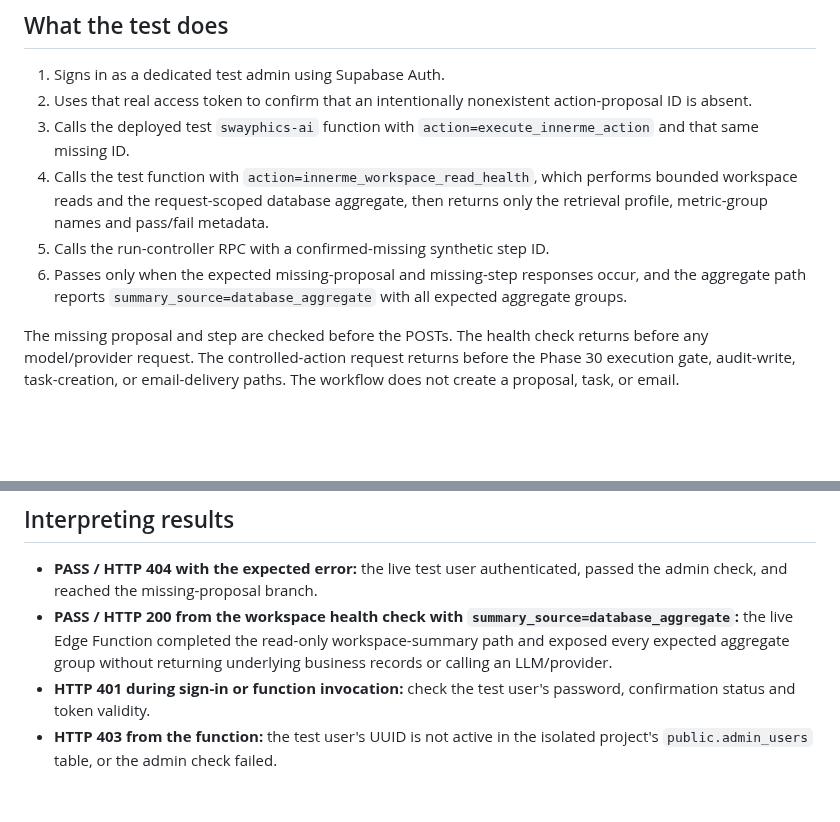
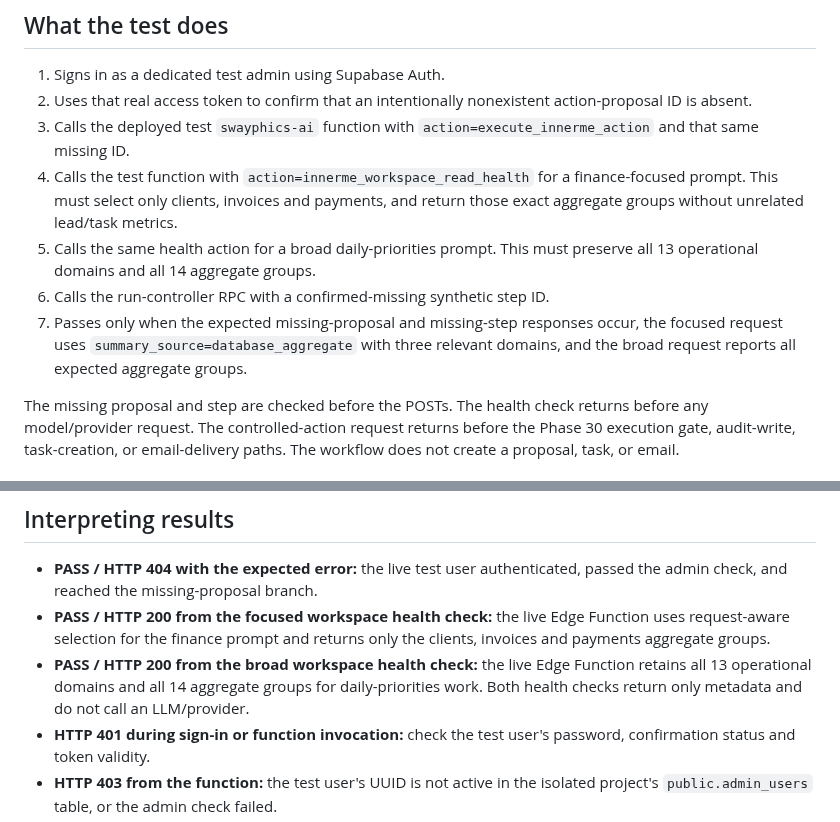
Before and after one commit to NtandoSway7929/SWA, a Markdown page: docs/innerme-authenticated-runtime-smoke-test.md, 2 parts joined by grey strips. Rendered like a GitHub page; blank space fills up the shorter version.

Commit message:
Document focused and broad workspace retrieval smoke checks

```diff
--- a/docs/innerme-authenticated-runtime-smoke-test.md
+++ b/docs/innerme-authenticated-runtime-smoke-test.md
@@ -7,9 +7,10 @@ This is a manual, non-mutating live smoke test against the **isolated** Supabase
 1. Signs in as a dedicated test admin using Supabase Auth.
 2. Uses that real access token to confirm that an intentionally nonexistent action-proposal ID is absent.
 3. Calls the deployed test `swayphics-ai` function with `action=execute_innerme_action` and that same missing ID.
-4. Calls the test function with `action=innerme_workspace_read_health`, which performs bounded workspace reads and the request-scoped database aggregate, then returns only the retrieval profile, metric-group names and pass/fail metadata.
-5. Calls the run-controller RPC with a confirmed-missing synthetic step ID.
-6. Passes only when the expected missing-proposal and missing-step responses occur, and the aggregate path reports `summary_source=database_aggregate` with all expected aggregate groups.
+4. Calls the test function with `action=innerme_workspace_read_health` for a finance-focused prompt. This must select only clients, invoices and payments, and return those exact aggregate groups without unrelated lead/task metrics.
+5. Calls the same health action for a broad daily-priorities prompt. This must preserve all 13 operational domains and all 14 aggregate groups.
+6. Calls the run-controller RPC with a confirmed-missing synthetic step ID.
+7. Passes only when the expected missing-proposal and missing-step responses occur, the focused request uses `summary_source=database_aggregate` with three relevant domains, and the broad request reports all expected aggregate groups.
 
 The missing proposal and step are checked before the POSTs. The health check returns before any model/provider request. The controlled-action request returns before the Phase 30 execution gate, audit-write, task-creation, or email-delivery paths. The workflow does not create a proposal, task, or email.
 
@@ -54,7 +55,8 @@ The workflow never runs on pull requests. It is manual-only, read-only apart fro
 ## Interpreting results
 
 - **PASS / HTTP 404 with the expected error:** the live test user authenticated, passed the admin check, and reached the missing-proposal branch.
-- **PASS / HTTP 200 from the workspace health check with `summary_source=database_aggregate`:** the live Edge Function completed the read-only workspace-summary path and exposed every expected aggregate group without returning underlying business records or calling an LLM/provider.
+- **PASS / HTTP 200 from the focused workspace health check:** the live Edge Function uses request-aware selection for the finance prompt and returns only the clients, invoices and payments aggregate groups.
+- **PASS / HTTP 200 from the broad workspace health check:** the live Edge Function retains all 13 operational domains and all 14 aggregate groups for daily-priorities work. Both health checks return only metadata and do not call an LLM/provider.
 - **HTTP 401 during sign-in or function invocation:** check the test user's password, confirmation status and token validity.
 - **HTTP 403 from the function:** the test user's UUID is not active in the isolated project's `public.admin_users` table, or the admin check failed.
 - **Any other result:** treat the smoke test as failed; do not interpret it as proof that action execution is safe.
```
